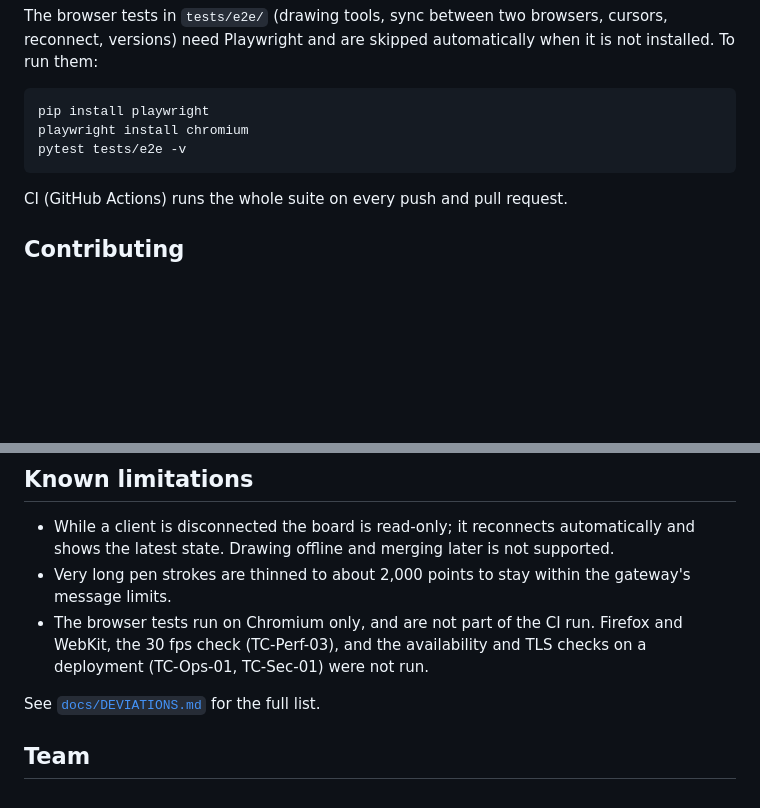
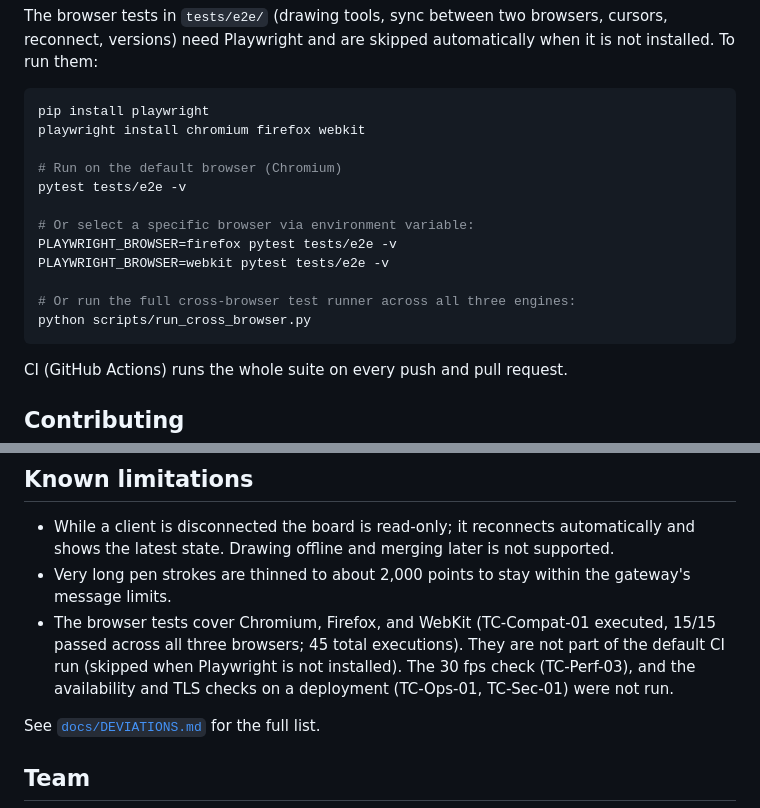
Before and after one commit to sriviswaja/shared-whiteboard, a Markdown page: README.md, 2 parts joined by grey strips. Rendered like a GitHub page; blank space fills up the shorter version.

Commit message:
docs: document cross-browser E2E setup and execution for TC-Compat-01 in README

````diff
--- a/README.md
+++ b/README.md
@@ -98,8 +98,17 @@ The browser tests in `tests/e2e/` (drawing tools, sync between two browsers, cur
 
 ```bash
 pip install playwright
-playwright install chromium
+playwright install chromium firefox webkit
+
+# Run on the default browser (Chromium)
 pytest tests/e2e -v
+
+# Or select a specific browser via environment variable:
+PLAYWRIGHT_BROWSER=firefox pytest tests/e2e -v
+PLAYWRIGHT_BROWSER=webkit pytest tests/e2e -v
+
+# Or run the full cross-browser test runner across all three engines:
+python scripts/run_cross_browser.py
 ```
 
 CI (GitHub Actions) runs the whole suite on every push and pull request.
@@ -118,7 +127,7 @@ CI (GitHub Actions) runs the whole suite on every push and pull request.
 
 - While a client is disconnected the board is read-only; it reconnects automatically and shows the latest state. Drawing offline and merging later is not supported.
 - Very long pen strokes are thinned to about 2,000 points to stay within the gateway's message limits.
-- The browser tests run on Chromium only, and are not part of the CI run. Firefox and WebKit, the 30 fps check (TC-Perf-03), and the availability and TLS checks on a deployment (TC-Ops-01, TC-Sec-01) were not run.
+- The browser tests cover Chromium, Firefox, and WebKit (TC-Compat-01 executed, 15/15 passed across all three browsers; 45 total executions). They are not part of the default CI run (skipped when Playwright is not installed). The 30 fps check (TC-Perf-03), and the availability and TLS checks on a deployment (TC-Ops-01, TC-Sec-01) were not run.
 
 See [`docs/DEVIATIONS.md`](docs/DEVIATIONS.md) for the full list.
 
````
